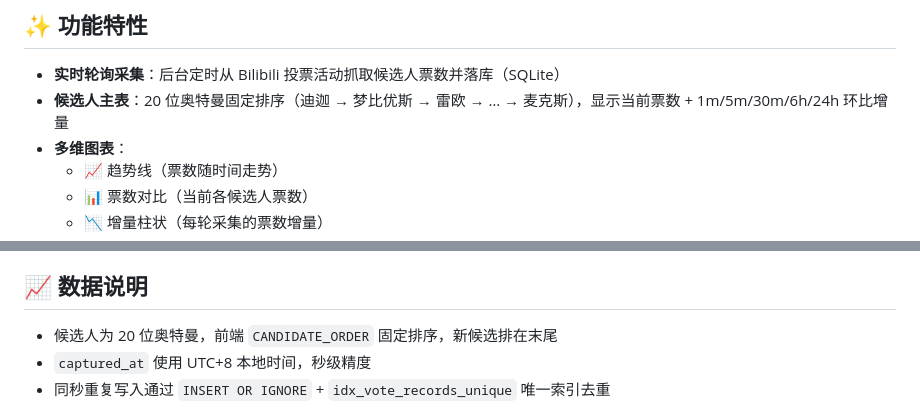
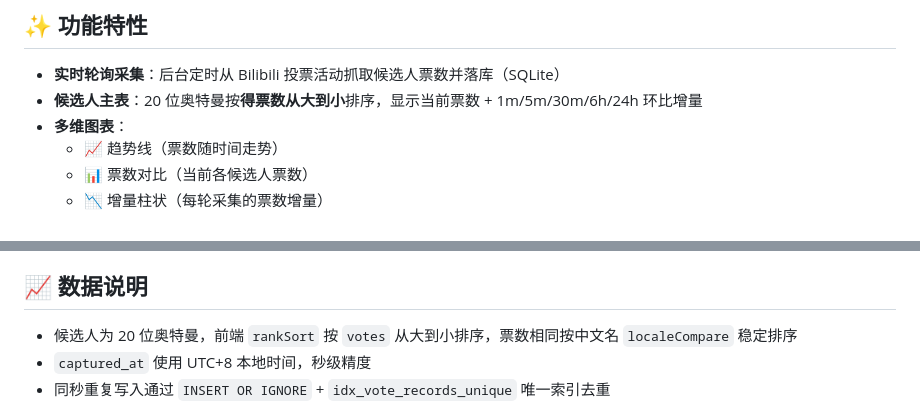
Before and after one commit to nekomini88/bili-vote-tracker, a Markdown page: README.md, 2 parts joined by grey strips. Drawn GitHub-style.

Commit message:
docs: README 排序说明同步为按得票数降序

```diff
--- a/README.md
+++ b/README.md
@@ -5,7 +5,7 @@
 ## ✨ 功能特性
 
 - **实时轮询采集**：后台定时从 Bilibili 投票活动抓取候选人票数并落库（SQLite）
-- **候选人主表**：20 位奥特曼固定排序（迪迦 → 梦比优斯 → 雷欧 → … → 麦克斯），显示当前票数 + 1m/5m/30m/6h/24h 环比增量
+- **候选人主表**：20 位奥特曼按**得票数从大到小**排序，显示当前票数 + 1m/5m/30m/6h/24h 环比增量
 - **多维图表**：
   - 📈 趋势线（票数随时间走势）
   - 📊 票数对比（当前各候选人票数）
@@ -85,7 +85,7 @@ bili-vote-tracker/
 
 ## 📈 数据说明
 
-- 候选人为 20 位奥特曼，前端 `CANDIDATE_ORDER` 固定排序，新候选排在末尾
+- 候选人为 20 位奥特曼，前端 `rankSort` 按 `votes` 从大到小排序，票数相同按中文名 `localeCompare` 稳定排序
 - `captured_at` 使用 UTC+8 本地时间，秒级精度
 - 同秒重复写入通过 `INSERT OR IGNORE` + `idx_vote_records_unique` 唯一索引去重
 
```
